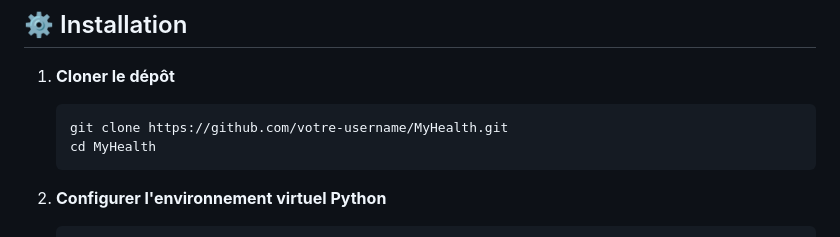
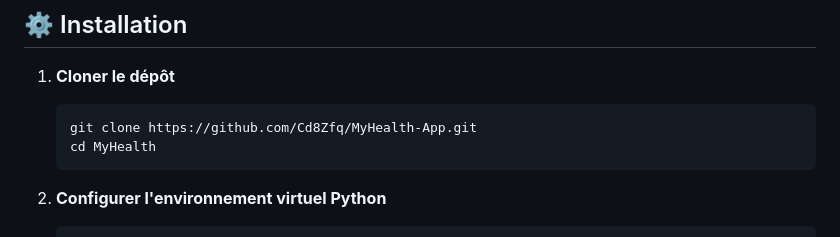
Before and after one commit to Cd8Zfq/MyHealth-App, a Markdown page: README.md, the part around the change. GitHub-like rendering.

Commit message:
Docs: Update repo URL in README

````diff
--- a/README.md
+++ b/README.md
@@ -24,7 +24,7 @@
 
 1.  **Cloner le dépôt**
     ```bash
-    git clone https://github.com/votre-username/MyHealth.git
+    git clone https://github.com/Cd8Zfq/MyHealth-App.git
     cd MyHealth
     ```
 
````
